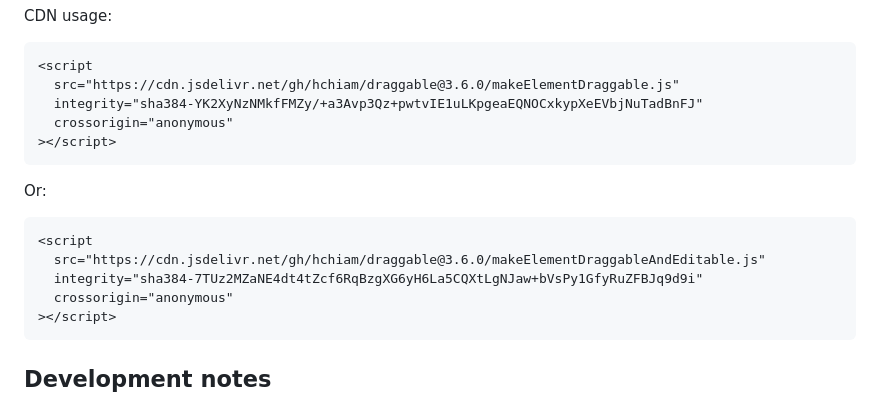
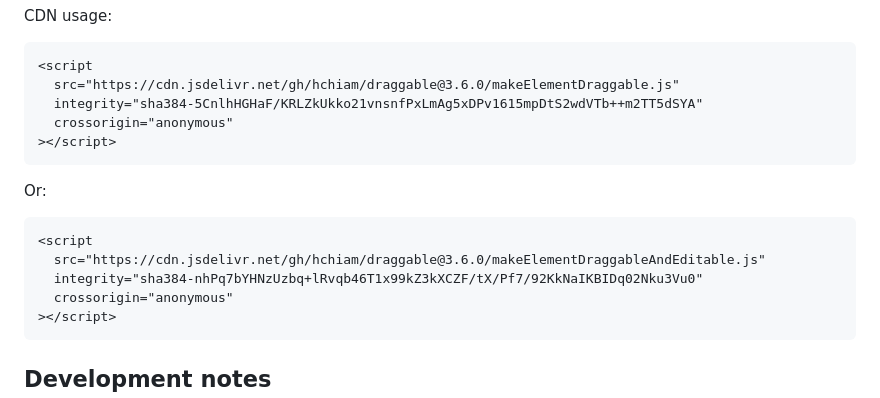
Before and after one commit to hchiam/how-draggable, a Markdown page: README.md, the part around the change. GitHub-like rendering.

Commit message:
update SHA values

````diff
--- a/README.md
+++ b/README.md
@@ -55,7 +55,7 @@ CDN usage:
 ```html
 <script
   src="https://cdn.jsdelivr.net/gh/hchiam/draggable@3.6.0/makeElementDraggable.js"
-  integrity="sha384-YK2XyNzNMkfFMZy/+a3Avp3Qz+pwtvIE1uLKpgeaEQNOCxkypXeEVbjNuTadBnFJ"
+  integrity="sha384-5CnlhHGHaF/KRLZkUkko21vnsnfPxLmAg5xDPv1615mpDtS2wdVTb++m2TT5dSYA"
   crossorigin="anonymous"
 ></script>
 ```
@@ -65,7 +65,7 @@ Or:
 ```html
 <script
   src="https://cdn.jsdelivr.net/gh/hchiam/draggable@3.6.0/makeElementDraggableAndEditable.js"
-  integrity="sha384-7TUz2MZaNE4dt4tZcf6RqBzgXG6yH6La5CQXtLgNJaw+bVsPy1GfyRuZFBJq9d9i"
+  integrity="sha384-nhPq7bYHNzUzbq+lRvqb46T1x99kZ3kXCZF/tX/Pf7/92KkNaIKBIDq02Nku3Vu0"
   crossorigin="anonymous"
 ></script>
 ```
````
